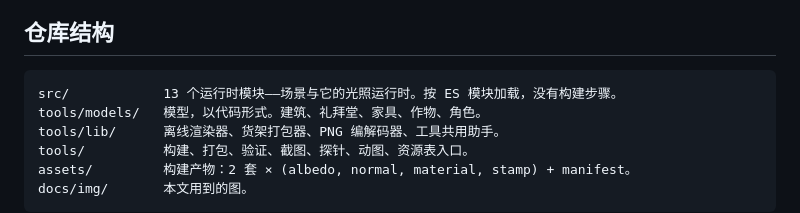
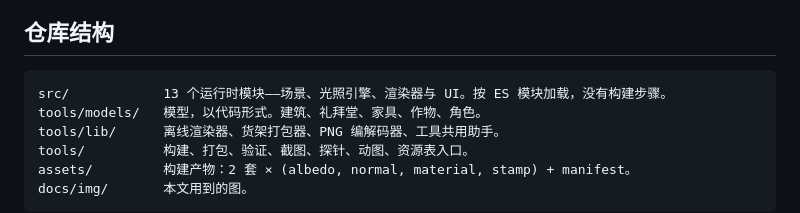
Before and after one commit to he1ta0/iso-prerender, a Markdown page: README.zh-CN.md, the part around the change. GitHub-like rendering.

````diff
--- a/README.zh-CN.md
+++ b/README.zh-CN.md
@@ -120,7 +120,7 @@ gl_FragDepth = clamp((dep + u_depthOrigin) / u_depthRange, 0.0, 1.0);
 ## 仓库结构
 
 ```
-src/            13 个运行时模块——场景与它的光照运行时。按 ES 模块加载，没有构建步骤。
+src/            13 个运行时模块——场景、光照引擎、渲染器与 UI。按 ES 模块加载，没有构建步骤。
 tools/models/   模型，以代码形式。建筑、礼拜堂、家具、作物、角色。
 tools/lib/      离线渲染器、货架打包器、PNG 编解码器、工具共用助手。
 tools/          构建、打包、验证、截图、探针、动图、资源表入口。
````
Also changed, not shown: README.md (+1 -1 lines).
